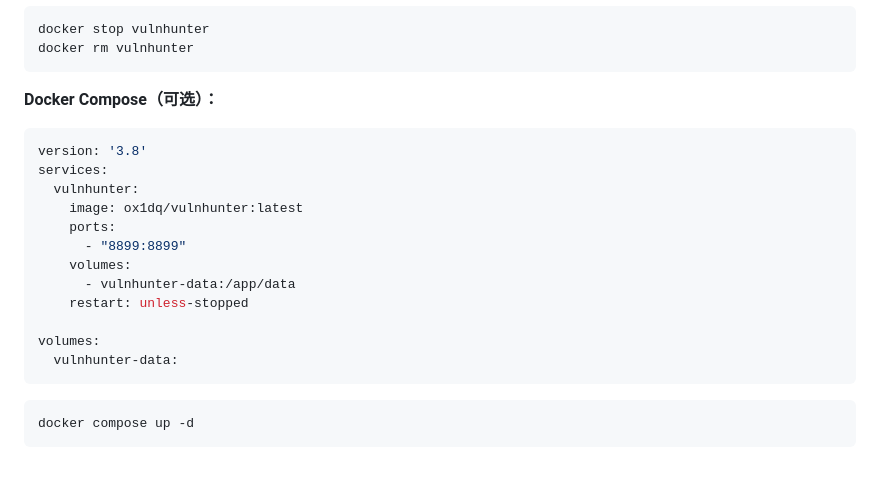
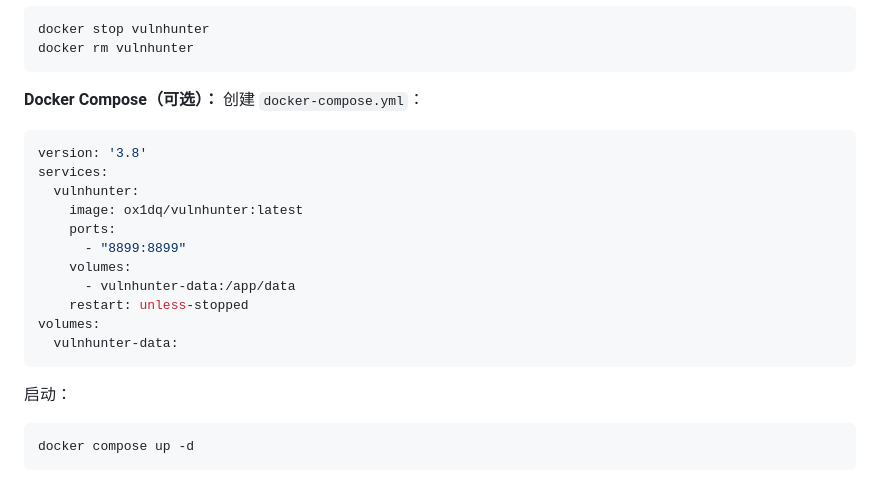
Before and after one commit to 1nceSec/trocar, a Markdown page: README.md, the part around the change. GitHub-like rendering.

Commit message:
fix: 将 docker-compose.yml 文件名移出代码块，并为所有命令补充说明

````diff
--- a/README.md
+++ b/README.md
@@ -75,7 +75,7 @@ docker stop vulnhunter
 docker rm vulnhunter
 ```
 
-**Docker Compose（可选）：**
+**Docker Compose（可选）：** 创建 `docker-compose.yml`：
 
 ```yaml
 version: '3.8'
@@ -87,10 +87,11 @@ services:
     volumes:
       - vulnhunter-data:/app/data
     restart: unless-stopped
-
 volumes:
   vulnhunter-data:
 ```
+
+启动：
 
 ```bash
 docker compose up -d
````
Also changed, not shown: README_EN.md (+3 -3 lines).
